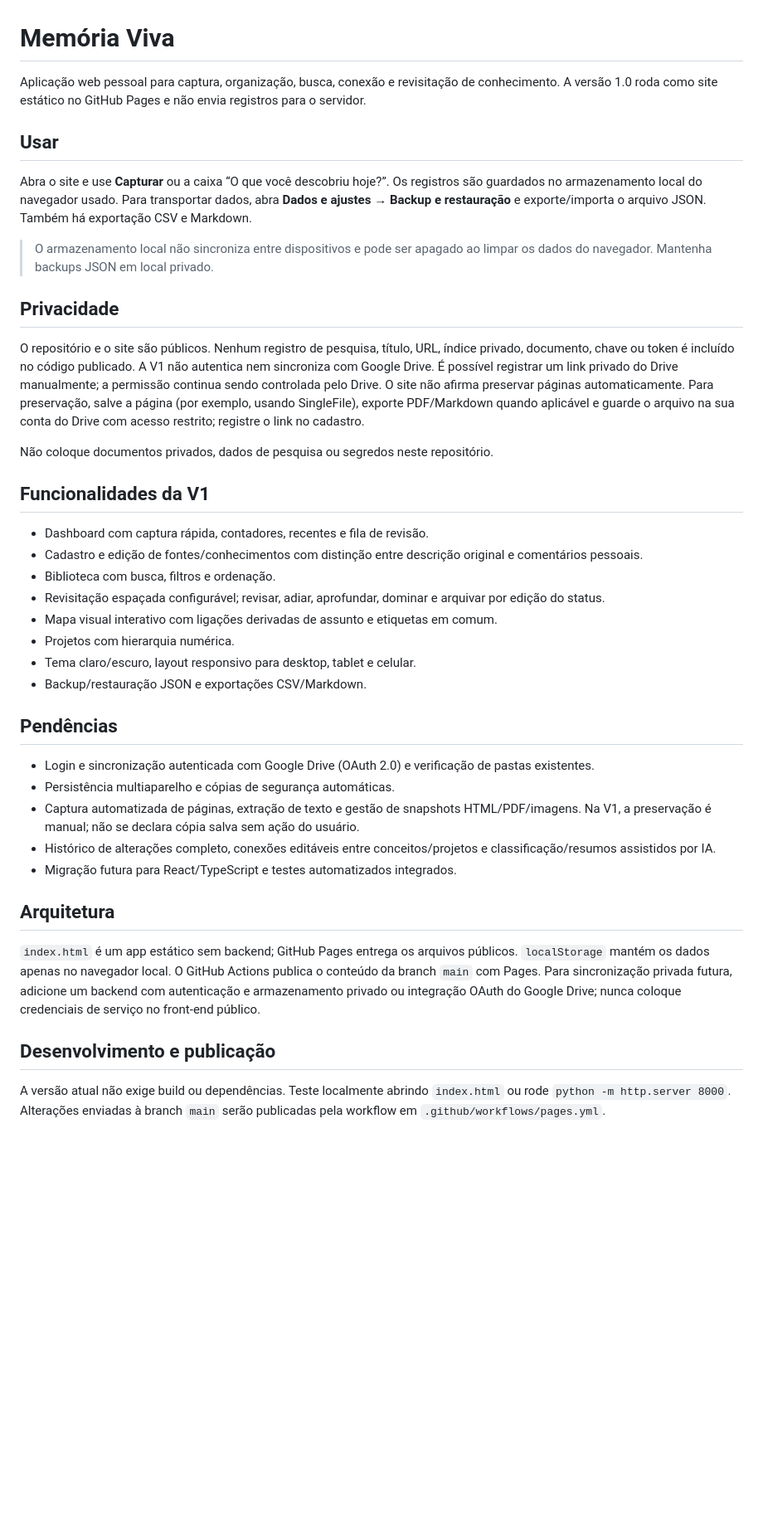
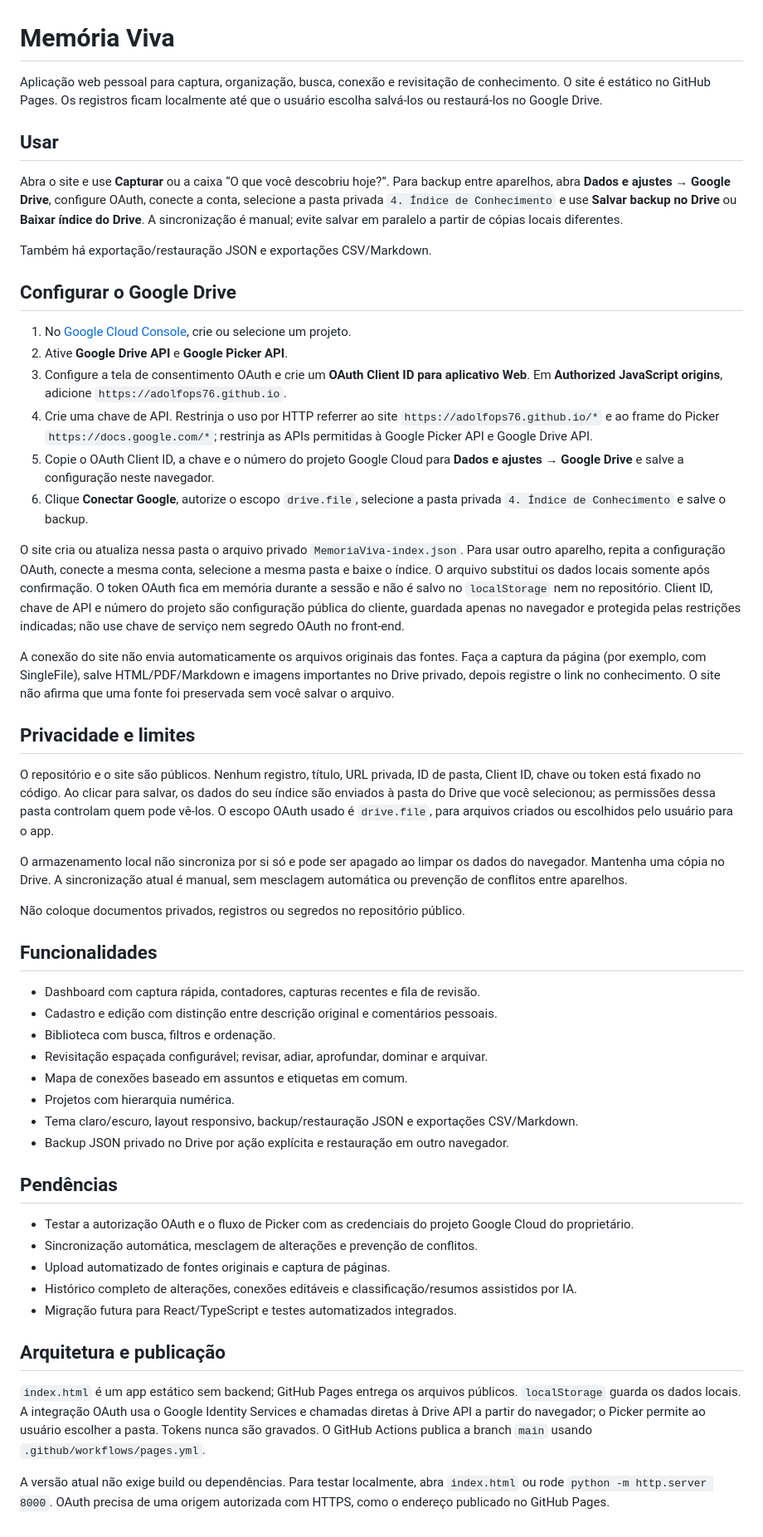
Before and after one commit to adolfops76/memoria-viva, a Markdown page: README.md, the part around the change. Shown at 83% size. Rendered like a GitHub page; blank space fills up the shorter version.

Commit message:
Document Google Drive OAuth setup and sync

```diff
--- a/README.md
+++ b/README.md
@@ -1,42 +1,55 @@
 # Memória Viva
 
-Aplicação web pessoal para captura, organização, busca, conexão e revisitação de conhecimento. A versão 1.0 roda como site estático no GitHub Pages e não envia registros para o servidor.
+Aplicação web pessoal para captura, organização, busca, conexão e revisitação de conhecimento. O site é estático no GitHub Pages. Os registros ficam localmente até que o usuário escolha salvá-los ou restaurá-los no Google Drive.
 
 ## Usar
 
-Abra o site e use **Capturar** ou a caixa “O que você descobriu hoje?”. Os registros são guardados no armazenamento local do navegador usado. Para transportar dados, abra **Dados e ajustes → Backup e restauração** e exporte/importa o arquivo JSON. Também há exportação CSV e Markdown.
+Abra o site e use **Capturar** ou a caixa “O que você descobriu hoje?”. Para backup entre aparelhos, abra **Dados e ajustes → Google Drive**, configure OAuth, conecte a conta, selecione a pasta privada `4. Índice de Conhecimento` e use **Salvar backup no Drive** ou **Baixar índice do Drive**. A sincronização é manual; evite salvar em paralelo a partir de cópias locais diferentes.
 
-> O armazenamento local não sincroniza entre dispositivos e pode ser apagado ao limpar os dados do navegador. Mantenha backups JSON em local privado.
+Também há exportação/restauração JSON e exportações CSV/Markdown.
 
-## Privacidade
+## Configurar o Google Drive
 
-O repositório e o site são públicos. Nenhum registro de pesquisa, título, URL, índice privado, documento, chave ou token é incluído no código publicado. A V1 não autentica nem sincroniza com Google Drive. É possível registrar um link privado do Drive manualmente; a permissão continua sendo controlada pelo Drive. O site não afirma preservar páginas automaticamente. Para preservação, salve a página (por exemplo, usando SingleFile), exporte PDF/Markdown quando aplicável e guarde o arquivo na sua conta do Drive com acesso restrito; registre o link no cadastro.
+1. No [Google Cloud Console](https://console.cloud.google.com/), crie ou selecione um projeto.
+2. Ative **Google Drive API** e **Google Picker API**.
+3. Configure a tela de consentimento OAuth e crie um **OAuth Client ID para aplicativo Web**. Em **Authorized JavaScript origins**, adicione `https://adolfops76.github.io`.
+4. Crie uma chave de API. Restrinja o uso por HTTP referrer ao site `https://adolfops76.github.io/*` e ao frame do Picker `https://docs.google.com/*`; restrinja as APIs permitidas à Google Picker API e Google Drive API.
+5. Copie o OAuth Client ID, a chave e o número do projeto Google Cloud para **Dados e ajustes → Google Drive** e salve a configuração neste navegador.
+6. Clique **Conectar Google**, autorize o escopo `drive.file`, selecione a pasta privada `4. Índice de Conhecimento` e salve o backup.
 
-Não coloque documentos privados, dados de pesquisa ou segredos neste repositório.
+O site cria ou atualiza nessa pasta o arquivo privado `MemoriaViva-index.json`. Para usar outro aparelho, repita a configuração OAuth, conecte a mesma conta, selecione a mesma pasta e baixe o índice. O arquivo substitui os dados locais somente após confirmação. O token OAuth fica em memória durante a sessão e não é salvo no `localStorage` nem no repositório. Client ID, chave de API e número do projeto são configuração pública do cliente, guardada apenas no navegador e protegida pelas restrições indicadas; não use chave de serviço nem segredo OAuth no front-end.
 
-## Funcionalidades da V1
+A conexão do site não envia automaticamente os arquivos originais das fontes. Faça a captura da página (por exemplo, com SingleFile), salve HTML/PDF/Markdown e imagens importantes no Drive privado, depois registre o link no conhecimento. O site não afirma que uma fonte foi preservada sem você salvar o arquivo.
 
-- Dashboard com captura rápida, contadores, recentes e fila de revisão.
-- Cadastro e edição de fontes/conhecimentos com distinção entre descrição original e comentários pessoais.
+## Privacidade e limites
+
+O repositório e o site são públicos. Nenhum registro, título, URL privada, ID de pasta, Client ID, chave ou token está fixado no código. Ao clicar para salvar, os dados do seu índice são enviados à pasta do Drive que você selecionou; as permissões dessa pasta controlam quem pode vê-los. O escopo OAuth usado é `drive.file`, para arquivos criados ou escolhidos pelo usuário para o app.
+
+O armazenamento local não sincroniza por si só e pode ser apagado ao limpar os dados do navegador. Mantenha uma cópia no Drive. A sincronização atual é manual, sem mesclagem automática ou prevenção de conflitos entre aparelhos.
+
+Não coloque documentos privados, registros ou segredos no repositório público.
+
+## Funcionalidades
+
+- Dashboard com captura rápida, contadores, capturas recentes e fila de revisão.
+- Cadastro e edição com distinção entre descrição original e comentários pessoais.
 - Biblioteca com busca, filtros e ordenação.
-- Revisitação espaçada configurável; revisar, adiar, aprofundar, dominar e arquivar por edição do status.
-- Mapa visual interativo com ligações derivadas de assunto e etiquetas em comum.
+- Revisitação espaçada configurável; revisar, adiar, aprofundar, dominar e arquivar.
+- Mapa de conexões baseado em assuntos e etiquetas em comum.
 - Projetos com hierarquia numérica.
-- Tema claro/escuro, layout responsivo para desktop, tablet e celular.
-- Backup/restauração JSON e exportações CSV/Markdown.
+- Tema claro/escuro, layout responsivo, backup/restauração JSON e exportações CSV/Markdown.
+- Backup JSON privado no Drive por ação explícita e restauração em outro navegador.
 
 ## Pendências
 
-- Login e sincronização autenticada com Google Drive (OAuth 2.0) e verificação de pastas existentes.
-- Persistência multiaparelho e cópias de segurança automáticas.
-- Captura automatizada de páginas, extração de texto e gestão de snapshots HTML/PDF/imagens. Na V1, a preservação é manual; não se declara cópia salva sem ação do usuário.
-- Histórico de alterações completo, conexões editáveis entre conceitos/projetos e classificação/resumos assistidos por IA.
+- Testar a autorização OAuth e o fluxo de Picker com as credenciais do projeto Google Cloud do proprietário.
+- Sincronização automática, mesclagem de alterações e prevenção de conflitos.
+- Upload automatizado de fontes originais e captura de páginas.
+- Histórico completo de alterações, conexões editáveis e classificação/resumos assistidos por IA.
 - Migração futura para React/TypeScript e testes automatizados integrados.
 
-## Arquitetura
+## Arquitetura e publicação
 
-`index.html` é um app estático sem backend; GitHub Pages entrega os arquivos públicos. `localStorage` mantém os dados apenas no navegador local. O GitHub Actions publica o conteúdo da branch `main` com Pages. Para sincronização privada futura, adicione um backend com autenticação e armazenamento privado ou integração OAuth do Google Drive; nunca coloque credenciais de serviço no front-end público.
+`index.html` é um app estático sem backend; GitHub Pages entrega os arquivos públicos. `localStorage` guarda os dados locais. A integração OAuth usa o Google Identity Services e chamadas diretas à Drive API a partir do navegador; o Picker permite ao usuário escolher a pasta. Tokens nunca são gravados. O GitHub Actions publica a branch `main` usando `.github/workflows/pages.yml`.
 
-## Desenvolvimento e publicação
-
-A versão atual não exige build ou dependências. Teste localmente abrindo `index.html` ou rode `python -m http.server 8000`. Alterações enviadas à branch `main` serão publicadas pela workflow em `.github/workflows/pages.yml`.
+A versão atual não exige build ou dependências. Para testar localmente, abra `index.html` ou rode `python -m http.server 8000`. OAuth precisa de uma origem autorizada com HTTPS, como o endereço publicado no GitHub Pages.
```
